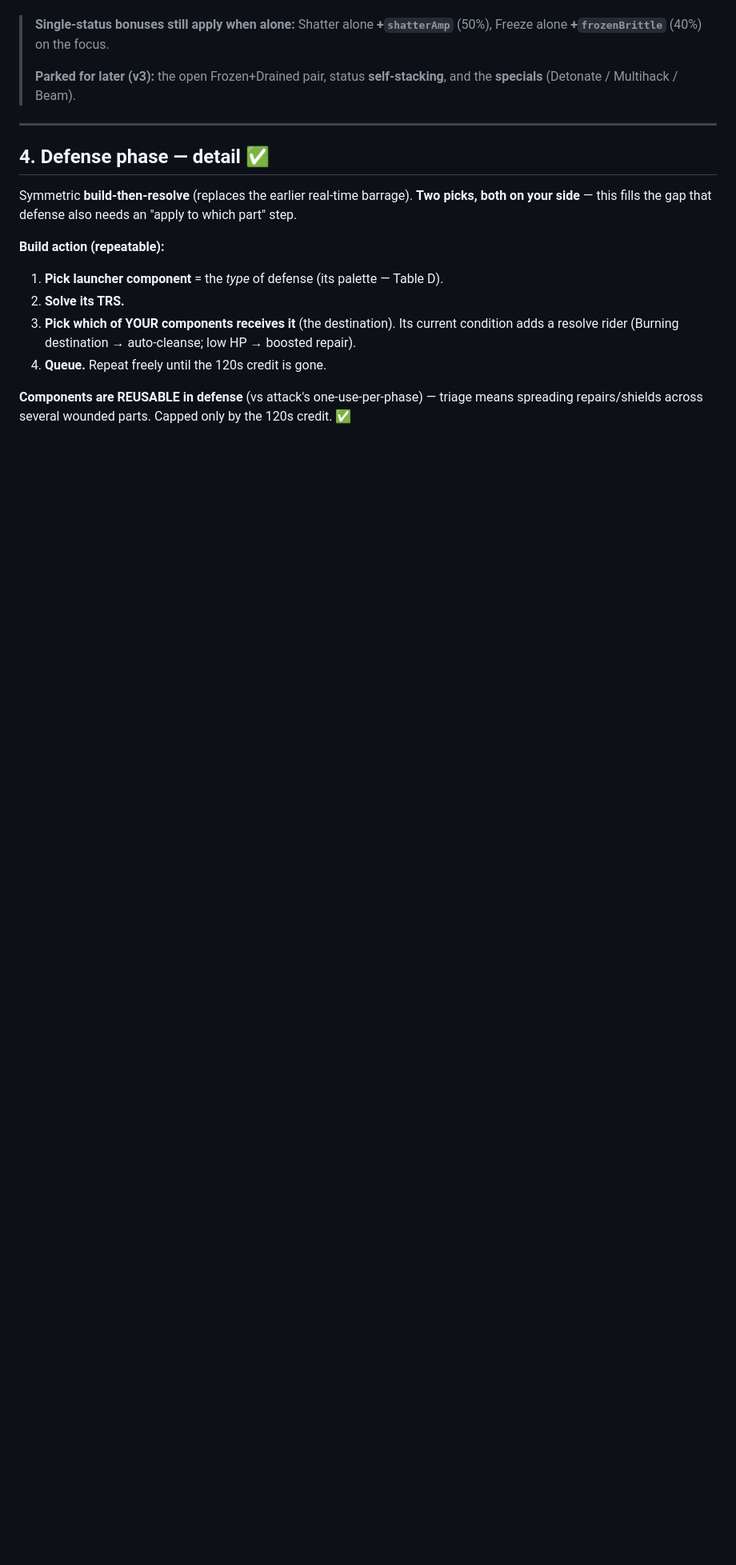
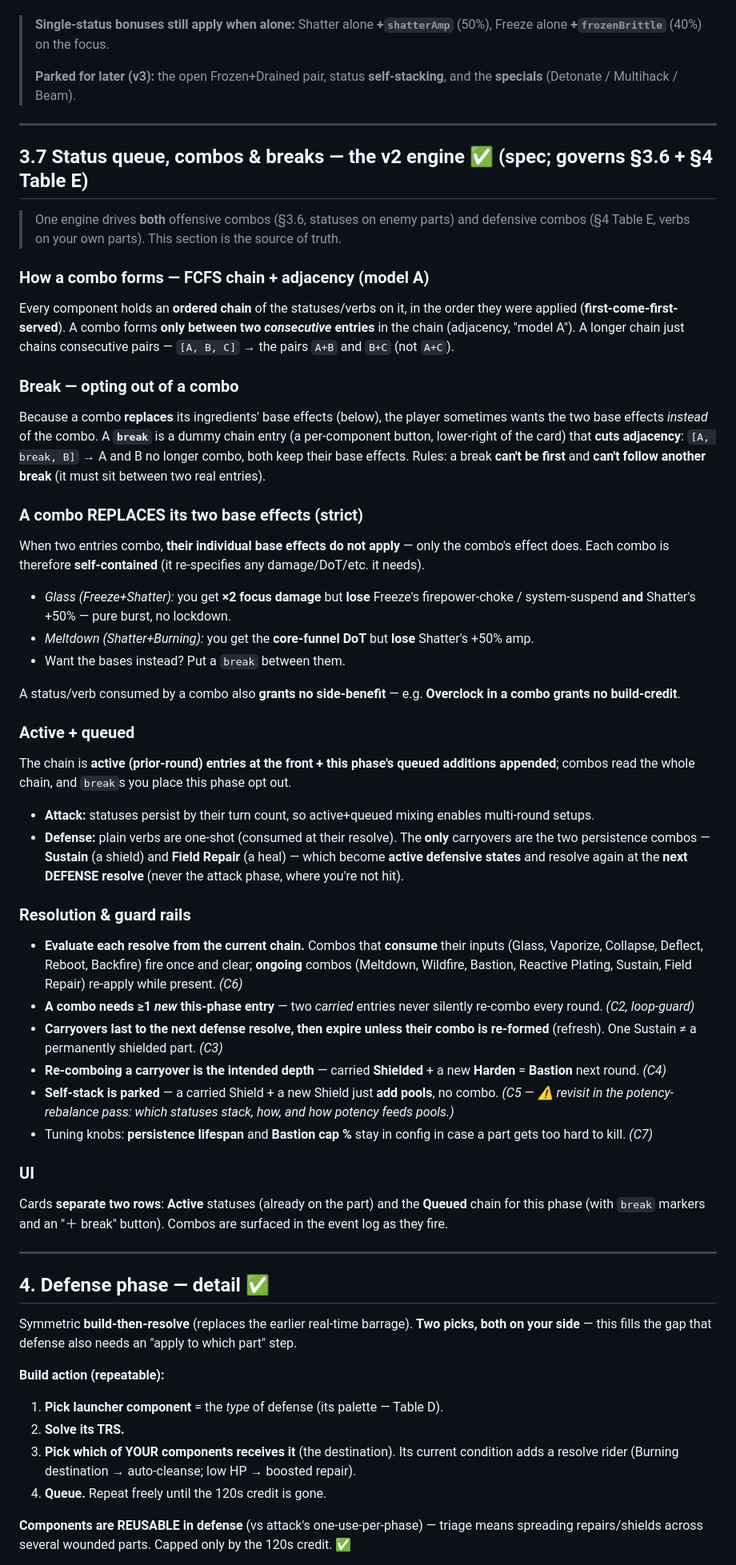
Before and after one commit to Yalee104/TRS, a Markdown page: games/strategy/DESIGN.md, the part around one of its changes. Shown at 80% size. Rendered like a GitHub page; blank space fills up the shorter version.

```diff
--- a/games/strategy/DESIGN.md
+++ b/games/strategy/DESIGN.md
@@ -233,6 +233,67 @@ for later). Every combo's numbers live in `config/game.json → effects.synergy.
 
 ---
 
+## 3.7 Status queue, combos & breaks — the v2 engine ✅ (spec; governs §3.6 + §4 Table E)
+
+> One engine drives **both** offensive combos (§3.6, statuses on enemy parts) and defensive combos
+> (§4 Table E, verbs on your own parts). This section is the source of truth.
+
+### How a combo forms — FCFS chain + adjacency (model A)
+Every component holds an **ordered chain** of the statuses/verbs on it, in the order they were
+applied (**first-come-first-served**). A combo forms **only between two *consecutive* entries** in
+the chain (adjacency, "model A"). A longer chain just chains consecutive pairs — `[A, B, C]` → the
+pairs `A+B` and `B+C` (not `A+C`).
+
+### Break — opting out of a combo
+Because a combo **replaces** its ingredients' base effects (below), the player sometimes wants the
+two base effects *instead* of the combo. A **`break`** is a dummy chain entry (a per-component
+button, lower-right of the card) that **cuts adjacency**: `[A, break, B]` → A and B no longer
+combo, both keep their base effects. Rules: a break **can't be first** and **can't follow another
+break** (it must sit between two real entries).
+
+### A combo REPLACES its two base effects (strict)
+When two entries combo, **their individual base effects do not apply** — only the combo's effect
+does. Each combo is therefore **self-contained** (it re-specifies any damage/DoT/etc. it needs).
+- *Glass (Freeze+Shatter):* you get **×2 focus damage** but **lose** Freeze's firepower-choke /
+  system-suspend **and** Shatter's +50% — pure burst, no lockdown.
+- *Meltdown (Shatter+Burning):* you get the **core-funnel DoT** but **lose** Shatter's +50% amp.
+- Want the bases instead? Put a `break` between them.
+
+A status/verb consumed by a combo also **grants no side-benefit** — e.g. **Overclock in a combo
+grants no build-credit**.
+
+### Active + queued
+The chain is **active (prior-round) entries at the front + this phase's queued additions appended**;
+combos read the whole chain, and `break`s you place this phase opt out.
+- **Attack:** statuses persist by their turn count, so active+queued mixing enables multi-round
+  setups.
+- **Defense:** plain verbs are one-shot (consumed at their resolve). The **only** carryovers are the
+  two persistence combos — **Sustain** (a shield) and **Field Repair** (a heal) — which become
+  **active defensive states** and resolve again at the **next DEFENSE resolve** (never the attack
+  phase, where you're not hit).
+
+### Resolution & guard rails
+- **Evaluate each resolve from the current chain.** Combos that **consume** their inputs (Glass,
+  Vaporize, Collapse, Deflect, Reboot, Backfire) fire once and clear; **ongoing** combos (Meltdown,
+  Wildfire, Bastion, Reactive Plating, Sustain, Field Repair) re-apply while present. *(C6)*
+- **A combo needs ≥1 *new* this-phase entry** — two *carried* entries never silently re-combo every
+  round. *(C2, loop-guard)*
+- **Carryovers last to the next defense resolve, then expire unless their combo is re-formed**
+  (refresh). One Sustain ≠ a permanently shielded part. *(C3)*
+- **Re-comboing a carryover is the intended depth** — carried **Shielded** + a new **Harden** =
+  **Bastion** next round. *(C4)*
+- **Self-stack is parked** — a carried Shield + a new Shield just **add pools**, no combo. *(C5 —
+  ⚠️ revisit in the potency-rebalance pass: which statuses stack, how, and how potency feeds pools.)*
+- Tuning knobs: **persistence lifespan** and **Bastion cap %** stay in config in case a part gets
+  too hard to kill. *(C7)*
+
+### UI
+Cards **separate two rows**: **Active** statuses (already on the part) and the **Queued** chain for
+this phase (with `break` markers and an "＋ break" button). Combos are surfaced in the event log as
+they fire.
+
+---
+
 ## 4. Defense phase — detail ✅
 Symmetric **build-then-resolve** (replaces the earlier real-time barrage). **Two picks, both on
 your side** — this fills the gap that defense also needs an "apply to which part" step.
```
Also changed, not shown: other parts of games/strategy/DESIGN.md (+50 -31 lines).
